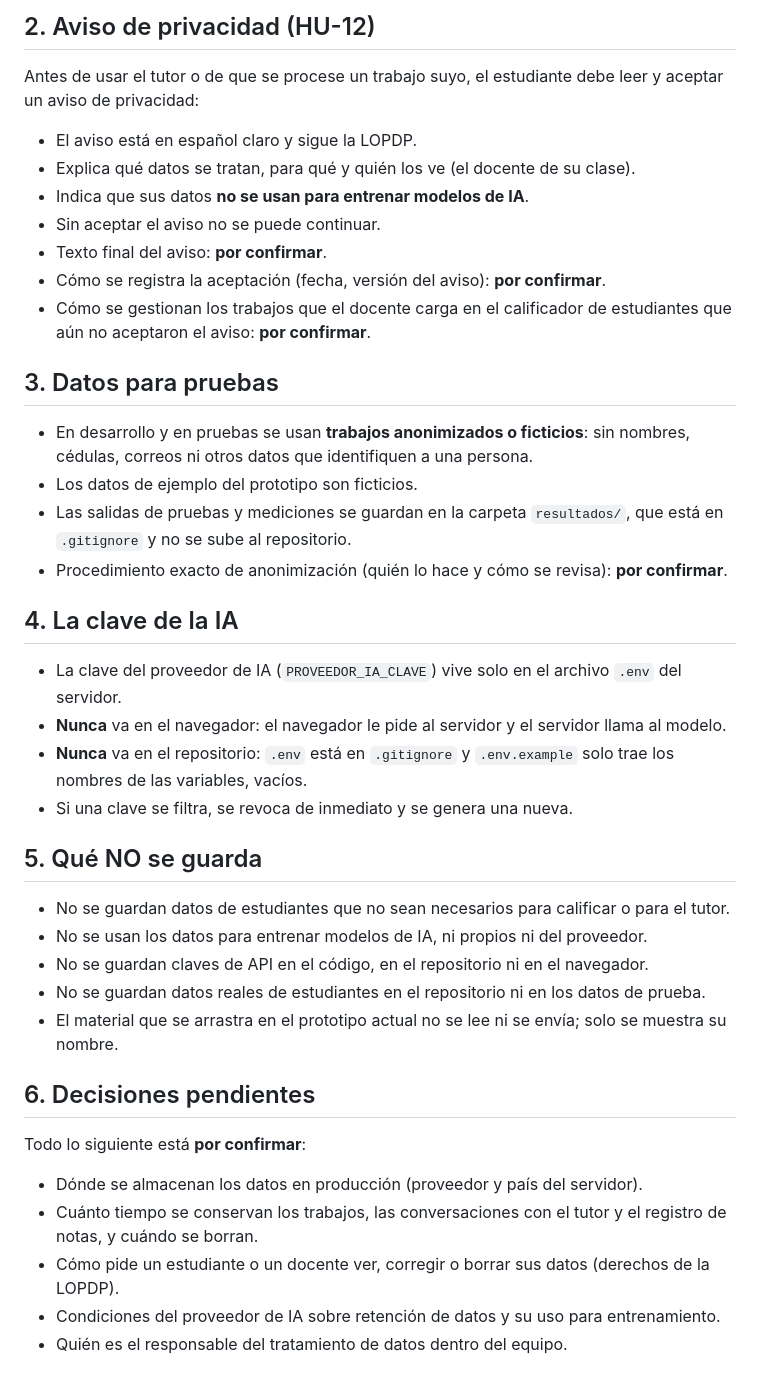
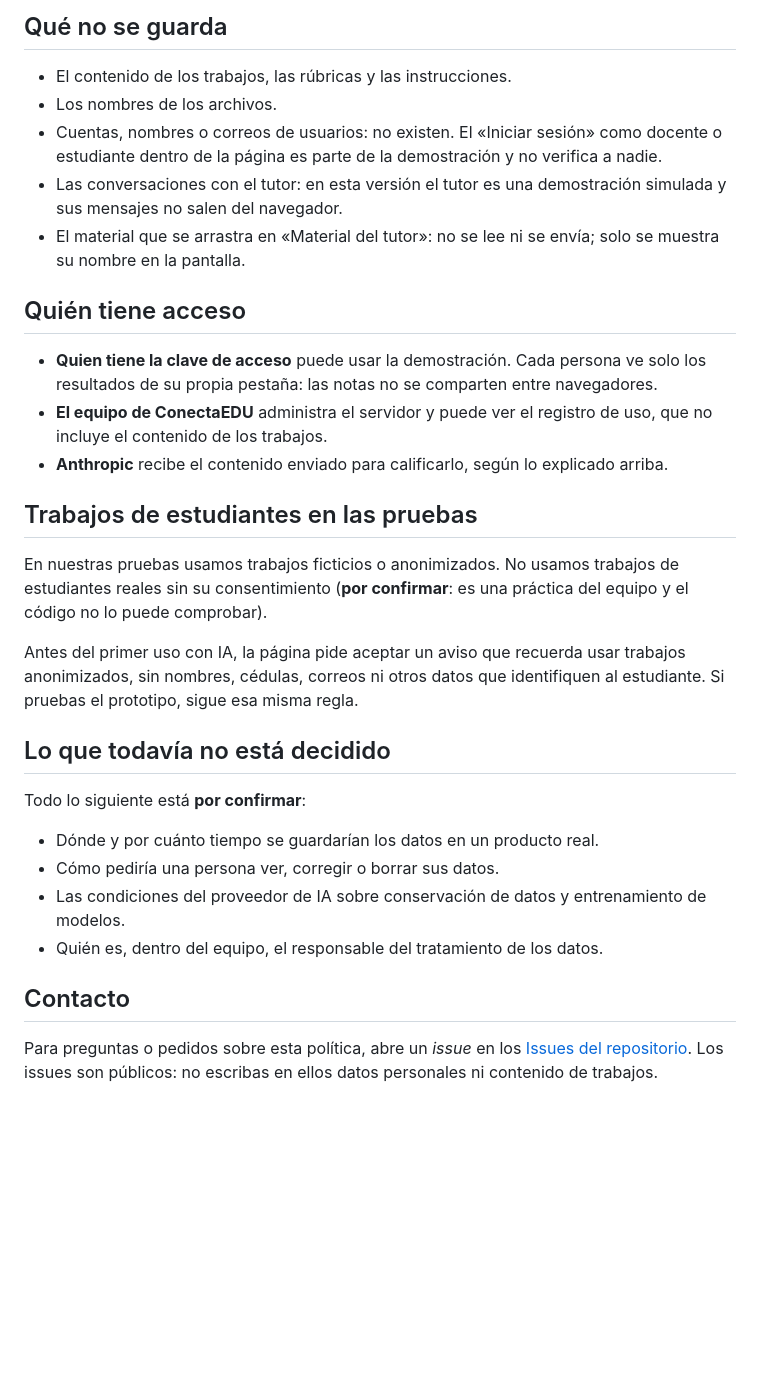
Before and after one commit to DanielGonzalezCeli/ConectaEDU, a Markdown page: docs/privacidad.md, the part around one of its changes. Rendered like a GitHub page; blank space fills up the shorter version.

Commit message:
docs: alinear privacidad.md con la política publicada
Co-Authored-By: Claude Opus 5.5 <noreply@anthropic.com>
Asistido-por-IA: Claude Code

```diff
--- a/docs/privacidad.md
+++ b/docs/privacidad.md
@@ -18,44 +48,33 @@ Los usuarios previstos son universitarios mayores de edad.
 
-## 2. Aviso de privacidad (HU-12)
+## Qué no se guarda
 
-Antes de usar el tutor o de que se procese un trabajo suyo, el estudiante debe leer y aceptar un aviso de privacidad:
+- El contenido de los trabajos, las rúbricas y las instrucciones.
+- Los nombres de los archivos.
+- Cuentas, nombres o correos de usuarios: no existen. El «Iniciar sesión» como docente o estudiante dentro de la página es parte de la demostración y no verifica a nadie.
+- Las conversaciones con el tutor: en esta versión el tutor es una demostración simulada y sus mensajes no salen del navegador.
+- El material que se arrastra en «Material del tutor»: no se lee ni se envía; solo se muestra su nombre en la pantalla.
 
-- El aviso está en español claro y sigue la LOPDP.
-- Explica qué datos se tratan, para qué y quién los ve (el docente de su clase).
-- Indica que sus datos **no se usan para entrenar modelos de IA**.
-- Sin aceptar el aviso no se puede continuar.
-- Texto final del aviso: **por confirmar**.
-- Cómo se registra la aceptación (fecha, versión del aviso): **por confirmar**.
-- Cómo se gestionan los trabajos que el docente carga en el calificador de estudiantes que aún no aceptaron el aviso: **por confirmar**.
+## Quién tiene acceso
 
-## 3. Datos para pruebas
+- **Quien tiene la clave de acceso** puede usar la demostración. Cada persona ve solo los resultados de su propia pestaña: las notas no se comparten entre navegadores.
+- **El equipo de ConectaEDU** administra el servidor y puede ver el registro de uso, que no incluye el contenido de los trabajos.
+- **Anthropic** recibe el contenido enviado para calificarlo, según lo explicado arriba.
 
-- En desarrollo y en pruebas se usan **trabajos anonimizados o ficticios**: sin nombres, cédulas, correos ni otros datos que identifiquen a una persona.
-- Los datos de ejemplo del prototipo son ficticios.
-- Las salidas de pruebas y mediciones se guardan en la carpeta `resultados/`, que está en `.gitignore` y no se sube al repositorio.
-- Procedimiento exacto de anonimización (quién lo hace y cómo se revisa): **por confirmar**.
+## Trabajos de estudiantes en las pruebas
 
-## 4. La clave de la IA
+En nuestras pruebas usamos trabajos ficticios o anonimizados. No usamos trabajos de estudiantes reales sin su consentimiento (**por confirmar**: es una práctica del equipo y el código no lo puede comprobar).
 
-- La clave del proveedor de IA (`PROVEEDOR_IA_CLAVE`) vive solo en el archivo `.env` del servidor.
-- **Nunca** va en el navegador: el navegador le pide al servidor y el servidor llama al modelo.
-- **Nunca** va en el repositorio: `.env` está en `.gitignore` y `.env.example` solo trae los nombres de las variables, vacíos.
-- Si una clave se filtra, se revoca de inmediato y se genera una nueva.
+Antes del primer uso con IA, la página pide aceptar un aviso que recuerda usar trabajos anonimizados, sin nombres, cédulas, correos ni otros datos que identifiquen al estudiante. Si pruebas el prototipo, sigue esa misma regla.
 
-## 5. Qué NO se guarda
-
-- No se guardan datos de estudiantes que no sean necesarios para calificar o para el tutor.
-- No se usan los datos para entrenar modelos de IA, ni propios ni del proveedor.
-- No se guardan claves de API en el código, en el repositorio ni en el navegador.
-- No se guardan datos reales de estudiantes en el repositorio ni en los datos de prueba.
-- El material que se arrastra en el prototipo actual no se lee ni se envía; solo se muestra su nombre.
-
-## 6. Decisiones pendientes
+## Lo que todavía no está decidido
 
 Todo lo siguiente está **por confirmar**:
 
-- Dónde se almacenan los datos en producción (proveedor y país del servidor).
-- Cuánto tiempo se conservan los trabajos, las conversaciones con el tutor y el registro de notas, y cuándo se borran.
-- Cómo pide un estudiante o un docente ver, corregir o borrar sus datos (derechos de la LOPDP).
-- Condiciones del proveedor de IA sobre retención de datos y su uso para entrenamiento.
-- Quién es el responsable del tratamiento de datos dentro del equipo.
+- Dónde y por cuánto tiempo se guardarían los datos en un producto real.
+- Cómo pediría una persona ver, corregir o borrar sus datos.
+- Las condiciones del proveedor de IA sobre conservación de datos y entrenamiento de modelos.
+- Quién es, dentro del equipo, el responsable del tratamiento de los datos.
+
+## Contacto
+
+Para preguntas o pedidos sobre esta política, abre un *issue* en los [Issues del repositorio](https://github.com/DanielGonzalezCeli/ConectaEDU/issues). Los issues son públicos: no escribas en ellos datos personales ni contenido de trabajos.
```
Also changed, not shown: other parts of docs/privacidad.md (+41 -11 lines), docs/prompts/samantha-privacidad-alinear.md (added, +7 -0 lines).
